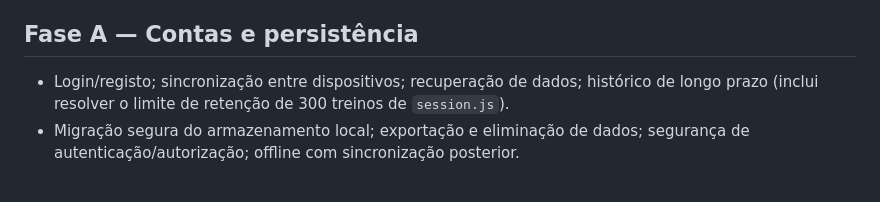
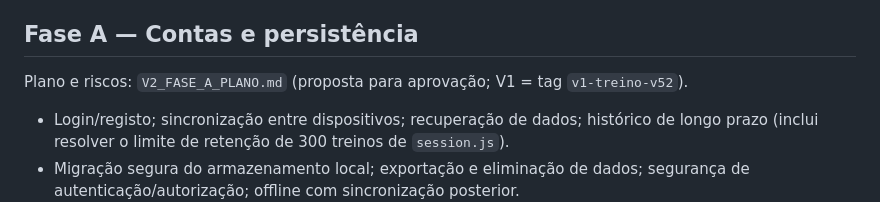
Before and after one commit to leugiMoguH/myTraining, a Markdown page: docs/ROADMAP.md, the part around the change. GitHub-like rendering; blank space fills up the shorter version.

```diff
--- a/docs/ROADMAP.md
+++ b/docs/ROADMAP.md
@@ -14,6 +14,7 @@ Blocos 1–5 concluídos (v50). Bloco 6 (Evolução e Perfil) em curso. Bloco 7
 5. Fase E — integrações e funcionalidades futuras (não podem adiar indefinidamente uma versão estável)
 
 ## Fase A — Contas e persistência
+Plano e riscos: `V2_FASE_A_PLANO.md` (proposta para aprovação; V1 = tag `v1-treino-v52`).
 - Login/registo; sincronização entre dispositivos; recuperação de dados; histórico de longo prazo (inclui resolver o limite de retenção de 300 treinos de `session.js`).
 - Migração segura do armazenamento local; exportação e eliminação de dados; segurança de autenticação/autorização; offline com sincronização posterior.
 - Supabase como primeira opção (comparar alternativas só com benefício relevante; ver `V2_ARQUITETURA_NEON_SUPABASE.md`).
```
Also changed, not shown: docs/V2_FASE_A_PLANO.md (added, +79 -0 lines).
